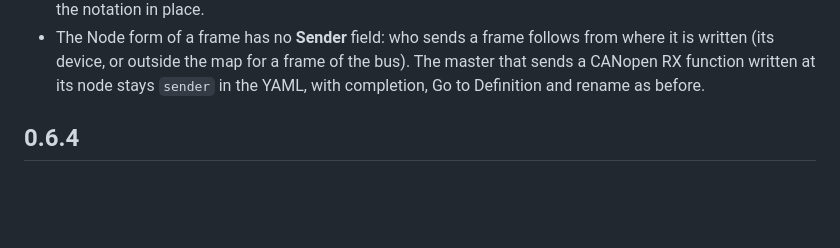
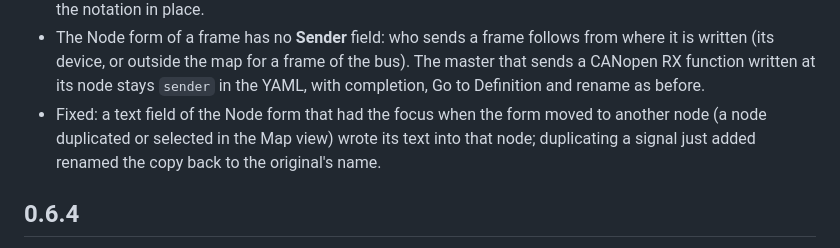
Before and after one commit to ordu1453/mapcan, a Markdown page: vscode/CHANGELOG.md, the part around the change. Drawn GitHub-style; blank space fills up the shorter version.

Commit message:
VS Code changelog: the form's write into the next node shown

```diff
--- a/vscode/CHANGELOG.md
+++ b/vscode/CHANGELOG.md
@@ -27,6 +27,9 @@
   written (its device, or outside the map for a frame of the bus). The master that sends a
   CANopen RX function written at its node stays `sender` in the YAML, with completion, Go to
   Definition and rename as before.
+* Fixed: a text field of the Node form that had the focus when the form moved to another node
+  (a node duplicated or selected in the Map view) wrote its text into that node; duplicating a
+  signal just added renamed the copy back to the original's name.
 
 ## 0.6.4
 
```
